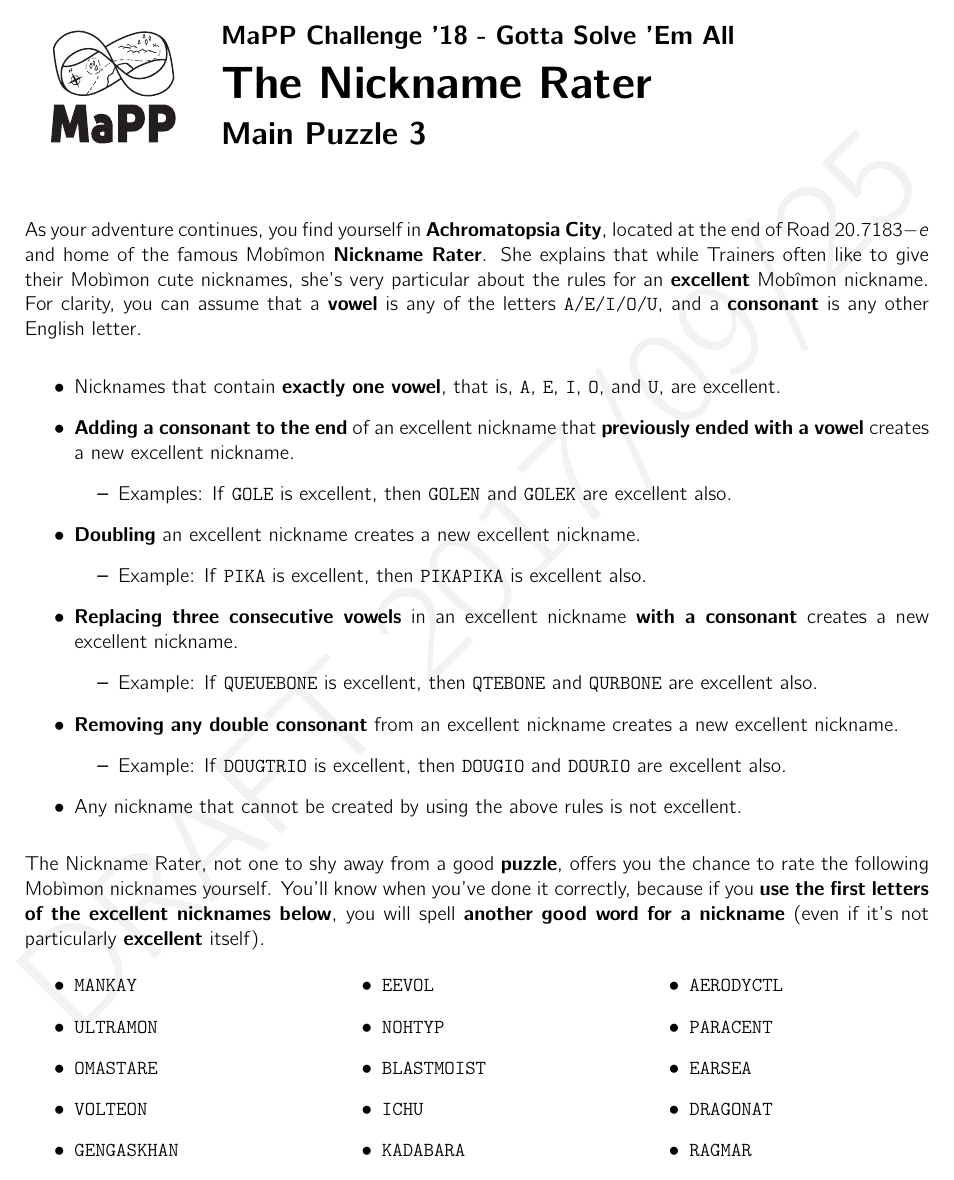
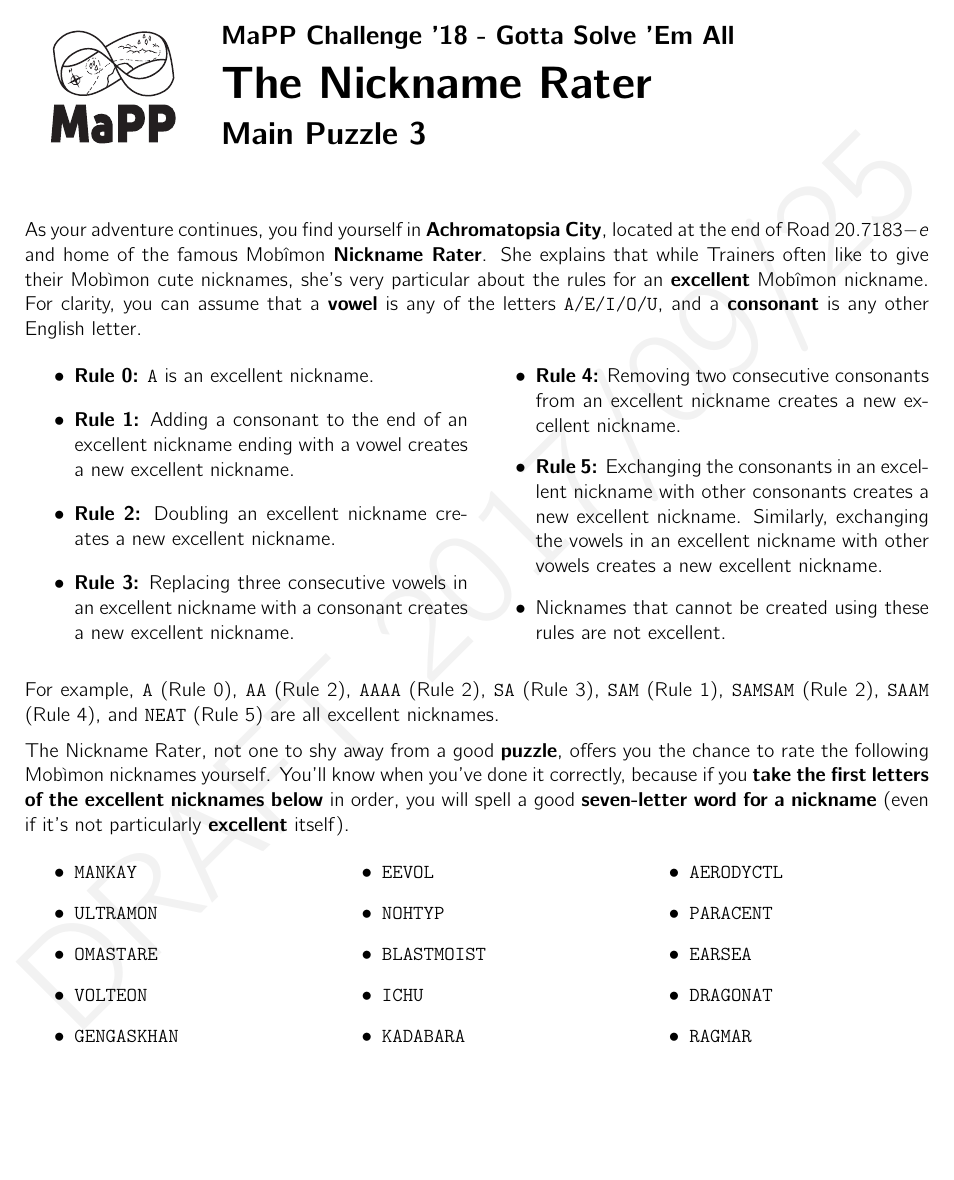
Before and after one commit to MaPPmath/challenge18, a LaTeX document (mapp-challenge-18-game-book.tex, which reads namerater/puzzle.tex): page 19 of 46. Compiled offline with pdfLaTeX.

Commit message:
add main 3 revisions

```diff
--- a/namerater/puzzle.tex
+++ b/namerater/puzzle.tex
@@ -14,45 +14,41 @@ For clarity, you can assume
 that a \textbf{vowel} is any of the letters \texttt{A/E/I/O/U}, and a
 \textbf{consonant} is any other English letter.
 
+\begin{multicols}{2}
 \begin{itemize}
-  \item Nicknames that contain \textbf{exactly one vowel}, that is,
-        \texttt{A}, \texttt{E}, \texttt{I}, \texttt{O}, and
-        \texttt{U}, are excellent.
-  \item \textbf{Adding a consonant to the end} of an excellent nickname
-        that \textbf{previously ended with a vowel}
+  \item \textbf{Rule 0:}
+        \texttt{A} is an excellent nickname.
+  \item \textbf{Rule 1:}
+        Adding a consonant to the end of an excellent nickname ending with
+        a vowel creates a new excellent nickname.
+  \item \textbf{Rule 2:}
+        Doubling an excellent nickname creates a new excellent nickname.
+  \item \textbf{Rule 3:}
+        Replacing three consecutive vowels in an excellent nickname with
+        a consonant creates a new excellent nickname.
+  \item \textbf{Rule 4:}
+        Removing two consecutive consonants from an excellent nickname
         creates a new excellent nickname.
-    \begin{itemize}
-      \item Examples: If \texttt{GOLE} is excellent, then
-            \texttt{GOLEN} and \texttt{GOLEK} are excellent also.
-    \end{itemize}
-  \item \textbf{Doubling} an excellent nickname creates a new excellent
-        nickname.
-    \begin{itemize}
-      \item Example: If \texttt{PIKA} is excellent, then
-            \texttt{PIKAPIKA} is excellent also.
-    \end{itemize}
-  \item \textbf{Replacing three consecutive vowels} in
-        an excellent nickname \textbf{with a consonant}
+  \item \textbf{Rule 5:}
+        Exchanging the consonants in an excellent nickname with other
+        consonants creates a new excellent nickname. Similarly,
+        exchanging the vowels in an excellent nickname with other vowels
         creates a new excellent nickname.
-    \begin{itemize}
-      \item Example: If \texttt{QUEUEBONE} is excellent, then
-        \texttt{QTEBONE} and \texttt{QURBONE} are excellent also.
-    \end{itemize}
-  \item \textbf{Removing any double consonant} from an excellent nickname
-        creates a new excellent nickname.
-    \begin{itemize}
-      \item Example: If \texttt{DOUGTRIO} is excellent, then
-        \texttt{DOUGIO} and \texttt{DOURIO} are excellent also.
-    \end{itemize}
-  \item Any nickname that cannot be created by using the above rules
-        is not excellent.
+  \item Nicknames that cannot be created using these rules are not
+        excellent.
 \end{itemize}
+\end{multicols}
+
+For example, \texttt{A} (Rule 0), \texttt{AA} (Rule 2), \texttt{AAAA} (Rule 2),
+\texttt{SA} (Rule 3), \texttt{SAM} (Rule 1), \texttt{SAMSAM} (Rule 2),
+\texttt{SAAM} (Rule 4), and \texttt{NEAT} (Rule 5) are all excellent nicknames.
 
 The Nickname Rater, not one to shy away from a good \textbf{puzzle}, offers you
 the chance to rate the following \mappMobidot{} nicknames yourself.  You'll know
-when you've done it correctly, because if you \textbf{use the first letters of
-  the excellent nicknames below}, you will spell \textbf{another good word for a
-  nickname} (even if it's not particularly \textbf{excellent} itself).
+when you've done it correctly, because if you \textbf{take the first letters of
+the excellent nicknames below} in order, you will spell a good
+\textbf{seven-letter word for a nickname}
+(even if it's not particularly \textbf{excellent} itself).
 
 % note: excellent nicknames cannot have 0(mod3) vowels
 
```
Also changed, not shown: mapp-challenge-18-game-book.pdf.
